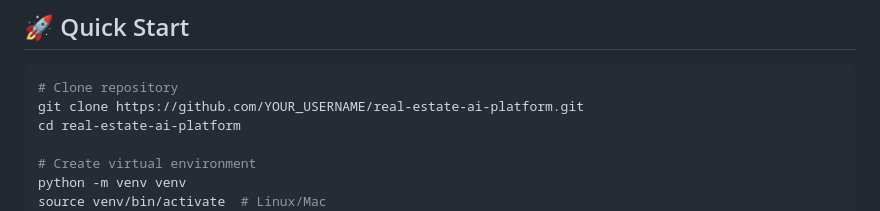
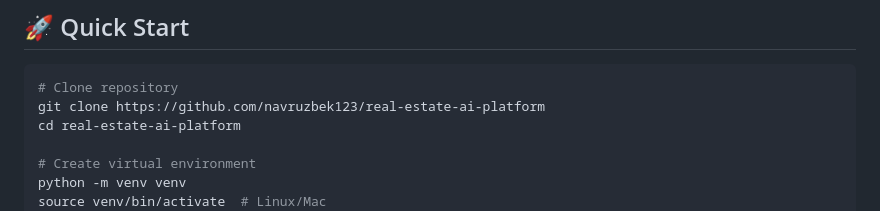
Before and after one commit to navruzbek123/real-estate-ai-platform, a Markdown page: README.md, the part around the change. Rendered like a GitHub page.

````diff
--- a/README.md
+++ b/README.md
@@ -148,7 +148,7 @@
 
 ```bash
 # Clone repository
-git clone https://github.com/YOUR_USERNAME/real-estate-ai-platform.git
+git clone https://github.com/navruzbek123/real-estate-ai-platform
 cd real-estate-ai-platform
 
 # Create virtual environment
````
